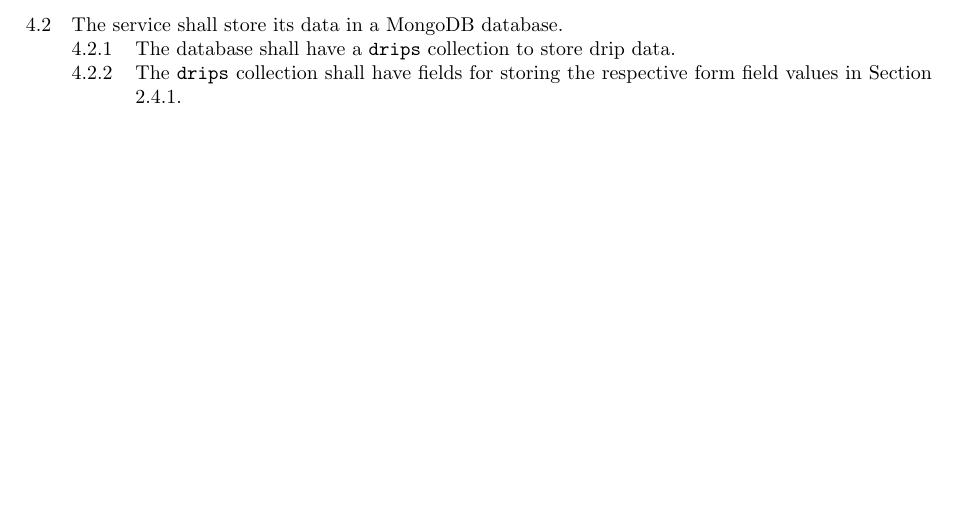
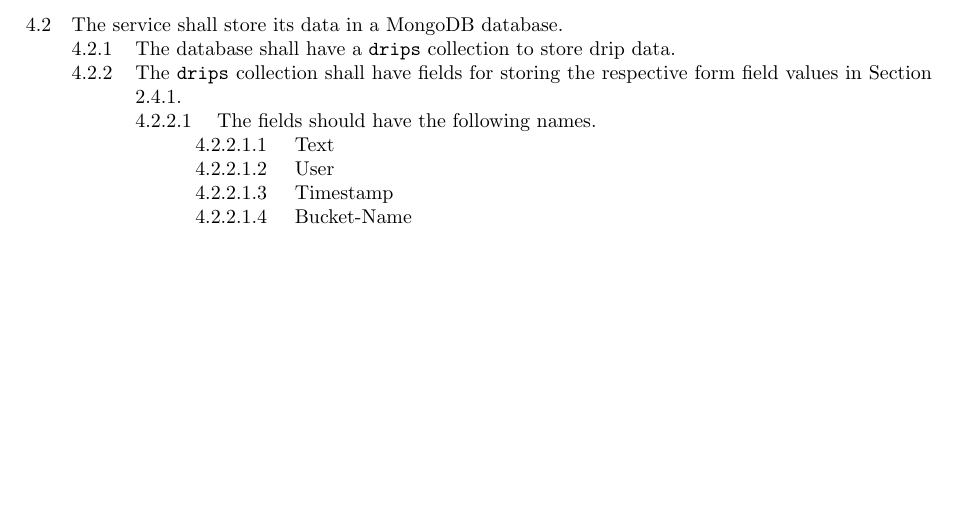
Before and after one commit to CS506/fall2016-group1, a LaTeX document (docs/sprint2/revised-requirements.tex): part of page 2 of 2, cut so that both start at the same text. Compiled offline with pdfLaTeX.

Commit message:
Revised revised-requirements.tex

```diff
--- a/docs/sprint2/revised-requirements.tex
+++ b/docs/sprint2/revised-requirements.tex
@@ -38,13 +38,12 @@
 @@@@ The drip text shall include any hashtag identifiers of specified buckets in the 160 character limit.
 @@ The service shall store its data in a MongoDB database.
 @@@ The database shall have a \texttt{drips} collection to store drip data.
-% Russ, we should probably include the field names in the requirements in the future.
-% Otherwise, we might run into inconsistencies in our design artifacts in how we name
-% things.
-% If you want to specify names for this sprint, make changes to this file, not the
-% baselined requirements. I think the field names would be added to this section rather
-% than the section above, since this section is about the data requirements.
 @@@ The \texttt{drips} collection shall have fields for storing the respective form field values in Section \ref{field-list}.
+@@@@ The fields should have the following names.
+@@@@@ Text
+@@@@@ User
+@@@@@ Timestamp
+@@@@@ Bucket-Name
 
 \end{easylist}
 
```
